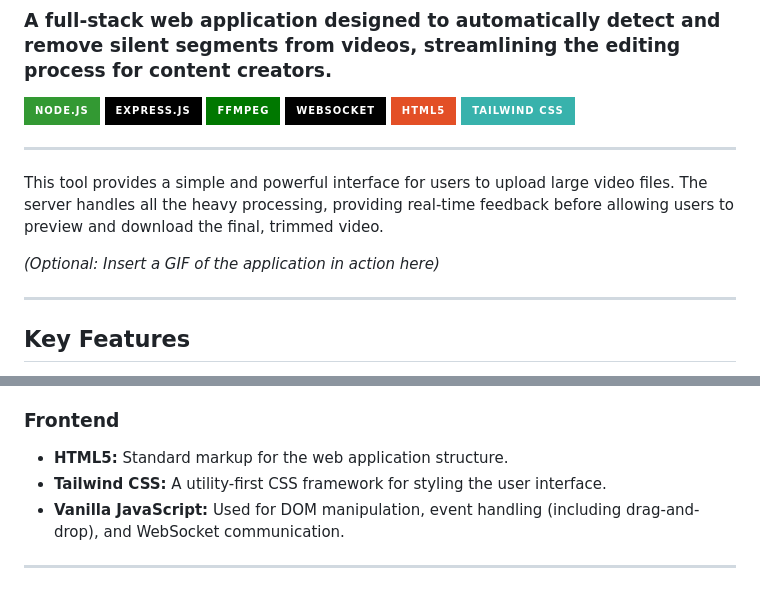
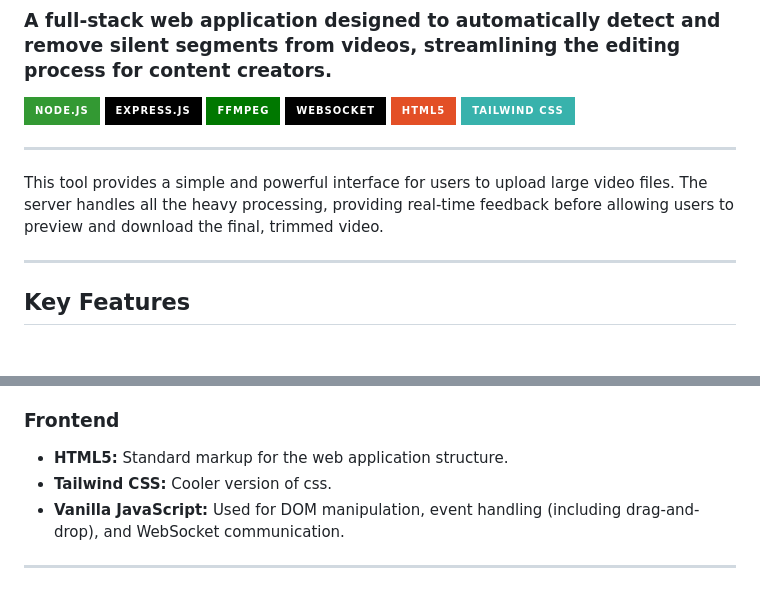
Before and after one commit to DixonzorCmpsi/Video-Truncator, a Markdown page: README.md, 2 parts joined by grey strips. Rendered like a GitHub page; badges without logos; blank space fills up the shorter version.

```diff
--- a/README.md
+++ b/README.md
@@ -13,7 +13,6 @@
 
 This tool provides a simple and powerful interface for users to upload large video files. The server handles all the heavy processing, providing real-time feedback before allowing users to preview and download the final, trimmed video.
 
-*(Optional: Insert a GIF of the application in action here)*
 
 ---
 
@@ -61,7 +60,7 @@ graph TD
 
 ### Frontend
 -   **HTML5:** Standard markup for the web application structure.
--   **Tailwind CSS:** A utility-first CSS framework for styling the user interface.
+-   **Tailwind CSS:** Cooler version of css.
 -   **Vanilla JavaScript:** Used for DOM manipulation, event handling (including drag-and-drop), and WebSocket communication.
 
 ---
```
Also changed, not shown: other parts of README.md (+11 -11 lines).
